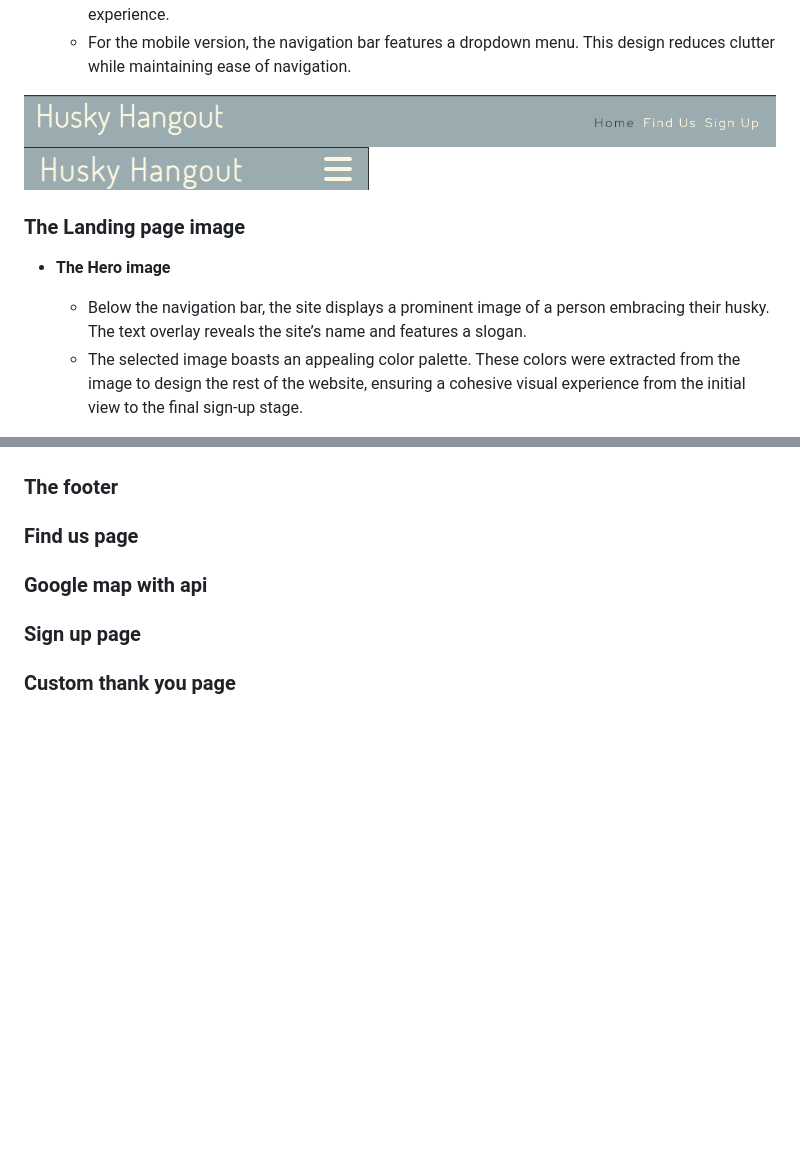
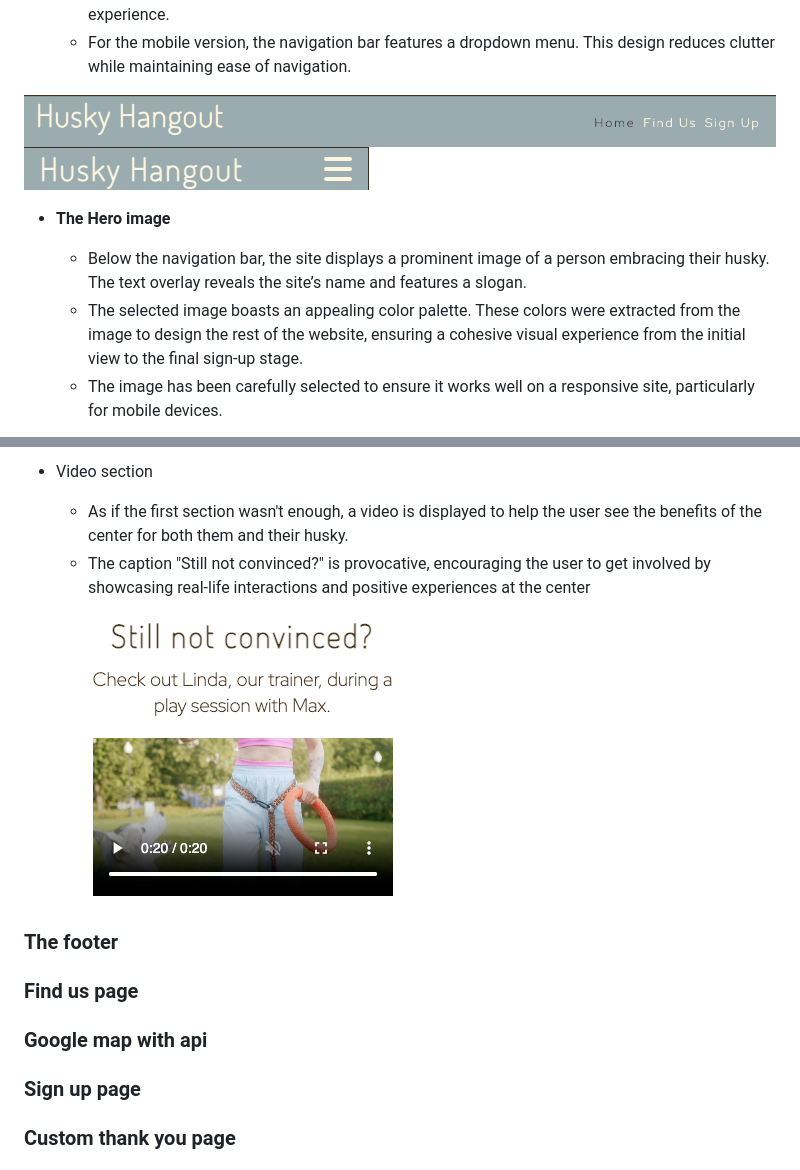
Before and after one commit to ajraf101/husky_hangout, a Markdown page: README!.md, 2 parts joined by grey strips. Drawn GitHub-style; pictures changed too: assets/screenshots/video-section.png (added); blank space fills up the shorter version.

Commit message:
video section added to readme

```diff
--- a/README!.md
+++ b/README!.md
@@ -21,7 +21,7 @@ A key feature of this site is its simplicity. It promotes easy navigation and is
 
-### The Landing page image
 - __The Hero image__
 
   - Below the navigation bar, the site displays a prominent image of a person embracing their husky. The text overlay reveals the site’s name and features a slogan.
   - The selected image boasts an appealing color palette. These colors were extracted from the image to design the rest of the website, ensuring a cohesive visual experience from the initial view to the final sign-up stage.
+  - The image has been carefully selected to ensure it works well on a responsive site, particularly for mobile devices.
 
@@ -31,3 +42,8 @@ A key feature of this site is its simplicity. It promotes easy navigation and is
+- Video section
+  - As if the first section wasn't enough, a video is displayed to help the user see the benefits of the center for both them and their husky.
+  - The caption "Still not convinced?" is provocative, encouraging the user to get involved by showcasing real-life interactions and positive experiences at the center
+
+  ![Video](assets/screenshots/video-section.png)
 ### The footer
 ### Find us page
 ### Google map with api
```
Also changed, not shown: other parts of README!.md (+15 -4 lines), README.md (deleted, +0 -131 lines), assets/screenshots/hero-image-mobile.png (added), assets/screenshots/hero-image.png (added), assets/screenshots/what-section-1.png (added), assets/screenshots/what-section-2.png (added).
